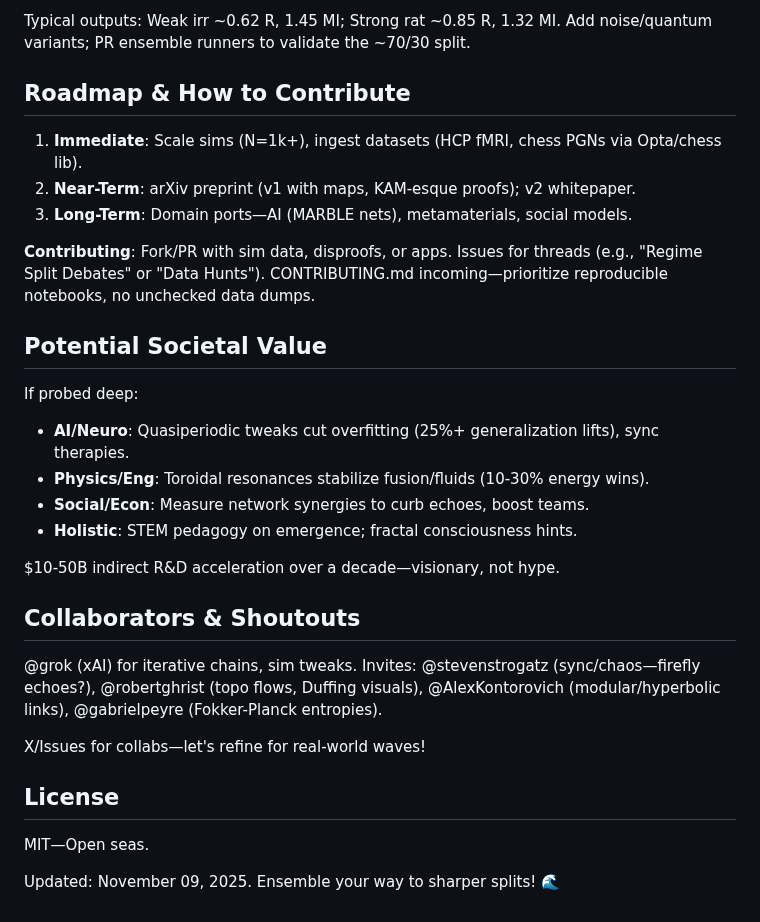
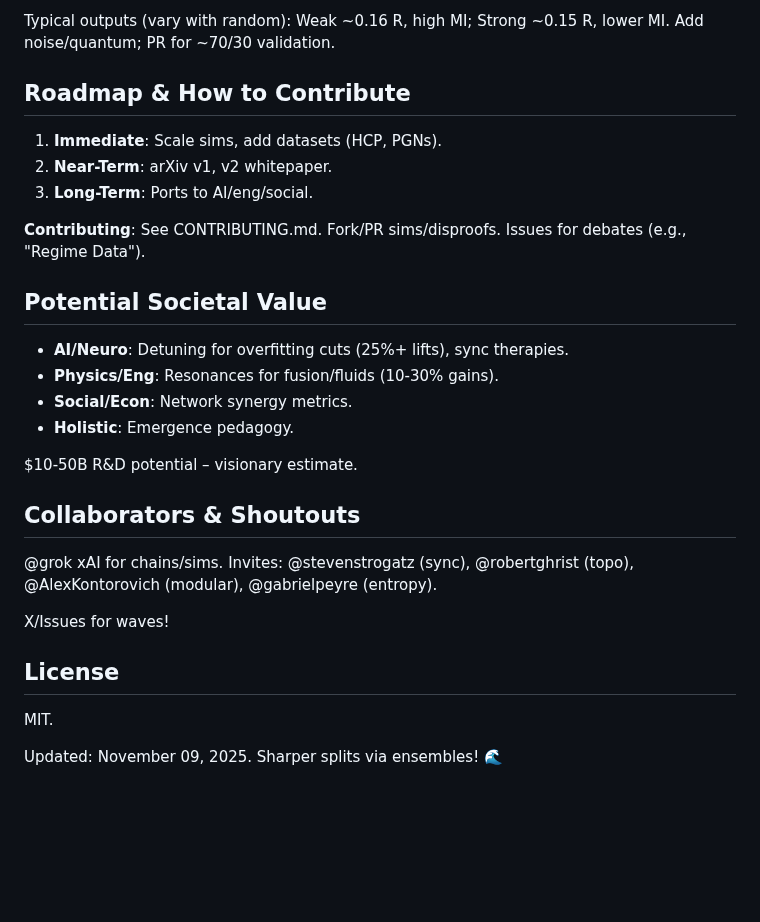
Before and after one commit to Chad-Mitchell/irrational-toroidal-flows, a Markdown page: README.md, the part around one of its changes. GitHub-like rendering; blank space fills up the shorter version.

````diff
--- a/README.md
+++ b/README.md
@@ -102,33 +114,32 @@ except Exception as e:
 ```
 
-Typical outputs: Weak irr ~0.62 R, 1.45 MI; Strong rat ~0.85 R, 1.32 MI. Add noise/quantum variants; PR ensemble runners to validate the ~70/30 split.
+Typical outputs (vary with random): Weak ~0.16 R, high MI; Strong ~0.15 R, lower MI. Add noise/quantum; PR for ~70/30 validation.
 
 ## Roadmap & How to Contribute
 
-1. **Immediate**: Scale sims (N=1k+), ingest datasets (HCP fMRI, chess PGNs via Opta/chess lib).
-2. **Near-Term**: arXiv preprint (v1 with maps, KAM-esque proofs); v2 whitepaper.
-3. **Long-Term**: Domain ports—AI (MARBLE nets), metamaterials, social models.
+1. **Immediate**: Scale sims, add datasets (HCP, PGNs).
+2. **Near-Term**: arXiv v1, v2 whitepaper.
+3. **Long-Term**: Ports to AI/eng/social.
 
-**Contributing**: Fork/PR with sim data, disproofs, or apps. Issues for threads (e.g., "Regime Split Debates" or "Data Hunts"). CONTRIBUTING.md incoming—prioritize reproducible notebooks, no unchecked data dumps.
+**Contributing**: See CONTRIBUTING.md. Fork/PR sims/disproofs. Issues for debates (e.g., "Regime Data").
 
 ## Potential Societal Value
 
-If probed deep:
-- **AI/Neuro**: Quasiperiodic tweaks cut overfitting (25%+ generalization lifts), sync therapies.
-- **Physics/Eng**: Toroidal resonances stabilize fusion/fluids (10-30% energy wins).
-- **Social/Econ**: Measure network synergies to curb echoes, boost teams.
-- **Holistic**: STEM pedagogy on emergence; fractal consciousness hints.
+- **AI/Neuro**: Detuning for overfitting cuts (25%+ lifts), sync therapies.
+- **Physics/Eng**: Resonances for fusion/fluids (10-30% gains).
+- **Social/Econ**: Network synergy metrics.
+- **Holistic**: Emergence pedagogy.
 
-$10-50B indirect R&D acceleration over a decade—visionary, not hype.
+$10-50B R&D potential – visionary estimate.
 
 ## Collaborators & Shoutouts
 
-@grok (xAI) for iterative chains, sim tweaks. Invites: @stevenstrogatz (sync/chaos—firefly echoes?), @robertghrist (topo flows, Duffing visuals), @AlexKontorovich (modular/hyperbolic links), @gabrielpeyre (Fokker-Planck entropies).
+@grok xAI for chains/sims. Invites: @stevenstrogatz (sync), @robertghrist (topo), @AlexKontorovich (modular), @gabrielpeyre (entropy).
 
-X/Issues for collabs—let's refine for real-world waves!
+X/Issues for waves!
 
 ## License
 
-MIT—Open seas.
+MIT.
 
-Updated: November 09, 2025. Ensemble your way to sharper splits! 🌊
+Updated: November 09, 2025. Sharper splits via ensembles! 🌊
````
Also changed, not shown: other parts of README.md (+55 -43 lines).
